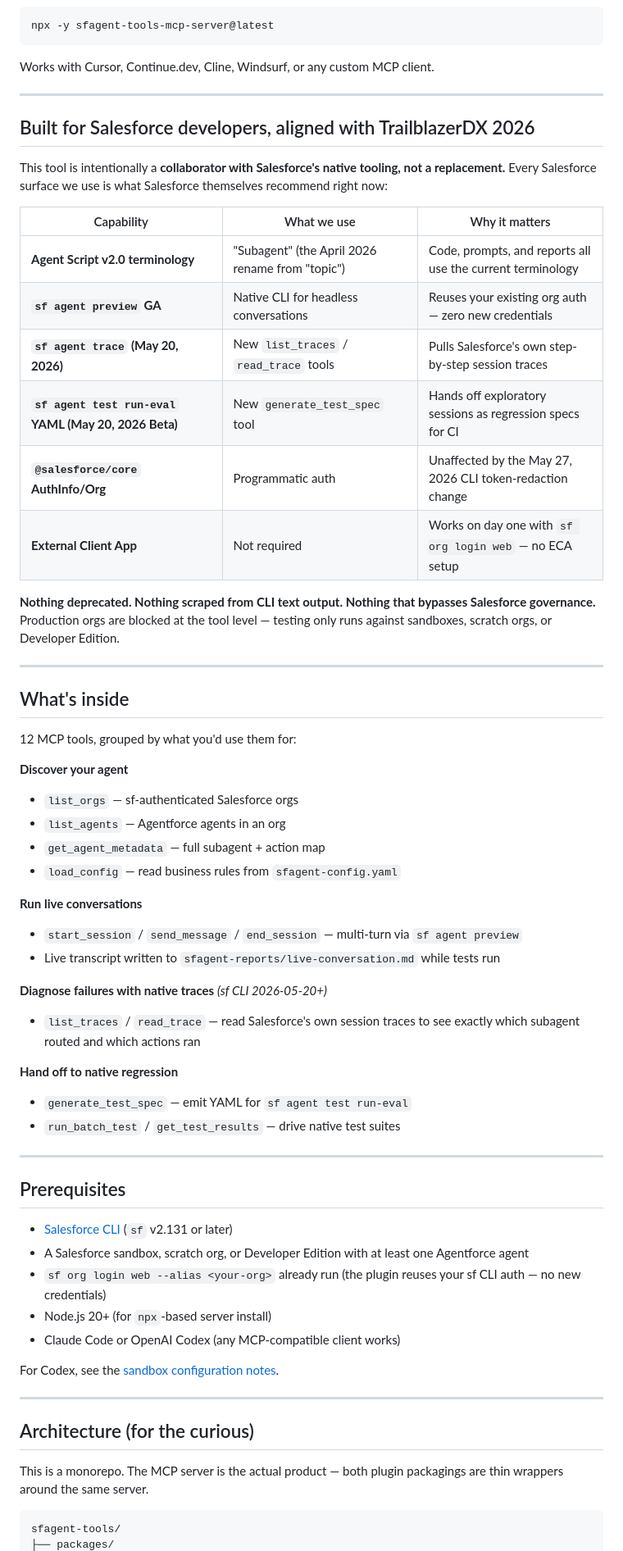
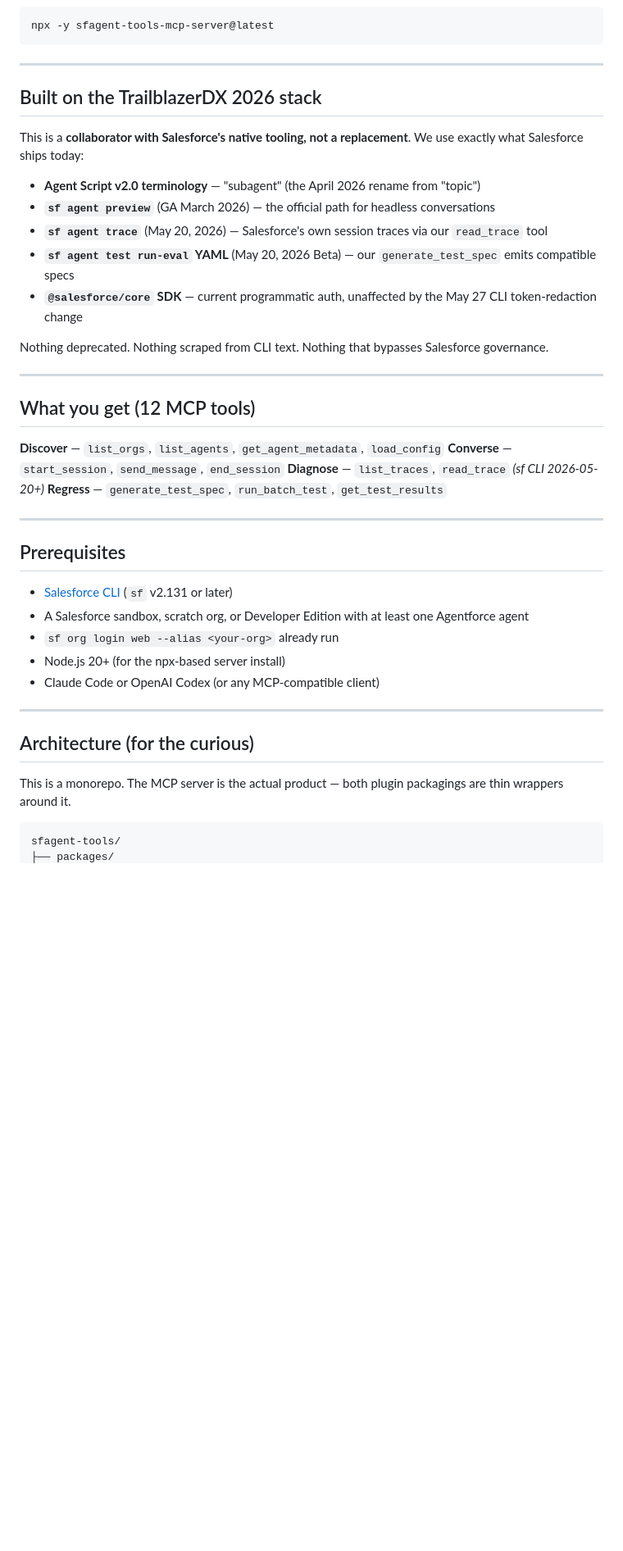
Before and after one commit to lucianostraga/sfagent-tools, a Markdown page: README.md, the part around one of its changes. Shown at 82% size. GitHub-like rendering; blank space fills up the shorter version.

````diff
--- a/README.md
+++ b/README.md
@@ -68,47 +81,28 @@ Or install the full Codex plugin (skills + marketplace metadata) — see [packag
 npx -y sfagent-tools-mcp-server@latest
 ```
 
-Works with Cursor, Continue.dev, Cline, Windsurf, or any custom MCP client.
+---
+
+## Built on the TrailblazerDX 2026 stack
+
+This is a **collaborator with Salesforce's native tooling, not a replacement**. We use exactly what Salesforce ships today:
+
+- **Agent Script v2.0 terminology** — "subagent" (the April 2026 rename from "topic")
+- **`sf agent preview`** (GA March 2026) — the official path for headless conversations
+- **`sf agent trace`** (May 20, 2026) — Salesforce's own session traces via our `read_trace` tool
+- **`sf agent test run-eval` YAML** (May 20, 2026 Beta) — our `generate_test_spec` emits compatible specs
+- **`@salesforce/core` SDK** — current programmatic auth, unaffected by the May 27 CLI token-redaction change
+
+Nothing deprecated. Nothing scraped from CLI text. Nothing that bypasses Salesforce governance.
 
 ---
 
-## Built for Salesforce developers, aligned with TrailblazerDX 2026
+## What you get (12 MCP tools)
 
-This tool is intentionally a **collaborator with Salesforce's native tooling, not a replacement.** Every Salesforce surface we use is what Salesforce themselves recommend right now:
-
-| Capability | What we use | Why it matters |
-|---|---|---|
-| **Agent Script v2.0 terminology** | "Subagent" (the April 2026 rename from "topic") | Code, prompts, and reports all use the current terminology |
-| **`sf agent preview` GA** | Native CLI for headless conversations | Reuses your existing org auth — zero new credentials |
-| **`sf agent trace` (May 20, 2026)** | New `list_traces` / `read_trace` tools | Pulls Salesforce's own step-by-step session traces |
-| **`sf agent test run-eval` YAML (May 20, 2026 Beta)** | New `generate_test_spec` tool | Hands off exploratory sessions as regression specs for CI |
-| **`@salesforce/core` AuthInfo/Org** | Programmatic auth | Unaffected by the May 27, 2026 CLI token-redaction change |
-| **External Client App** | Not required | Works on day one with `sf org login web` — no ECA setup |
-
-**Nothing deprecated. Nothing scraped from CLI text output. Nothing that bypasses Salesforce governance.** Production orgs are blocked at the tool level — testing only runs against sandboxes, scratch orgs, or Developer Edition.
-
----
-
-## What's inside
-
-12 MCP tools, grouped by what you'd use them for:
-
-**Discover your agent**
-- `list_orgs` — sf-authenticated Salesforce orgs
-- `list_agents` — Agentforce agents in an org
-- `get_agent_metadata` — full subagent + action map
-- `load_config` — read business rules from `sfagent-config.yaml`
-
-**Run live conversations**
-- `start_session` / `send_message` / `end_session` — multi-turn via `sf agent preview`
-- Live transcript written to `sfagent-reports/live-conversation.md` while tests run
-
-**Diagnose failures with native traces** *(sf CLI 2026-05-20+)*
-- `list_traces` / `read_trace` — read Salesforce's own session traces to see exactly which subagent routed and which actions ran
-
-**Hand off to native regression**
-- `generate_test_spec` — emit YAML for `sf agent test run-eval`
-- `run_batch_test` / `get_test_results` — drive native test suites
+**Discover** — `list_orgs`, `list_agents`, `get_agent_metadata`, `load_config`
+**Converse** — `start_session`, `send_message`, `end_session`
+**Diagnose** — `list_traces`, `read_trace` *(sf CLI 2026-05-20+)*
+**Regress** — `generate_test_spec`, `run_batch_test`, `get_test_results`
 
 ---
 
@@ -116,17 +110,15 @@ This tool is intentionally a **collaborator with Salesforce's native tooling, no
 
 - [Salesforce CLI](https://developer.salesforce.com/tools/sfdxcli) (`sf` v2.131 or later)
 - A Salesforce sandbox, scratch org, or Developer Edition with at least one Agentforce agent
-- `sf org login web --alias <your-org>` already run (the plugin reuses your sf CLI auth — no new credentials)
-- Node.js 20+ (for `npx`-based server install)
-- Claude Code or OpenAI Codex (any MCP-compatible client works)
-
-For Codex, see the [sandbox configuration notes](packages/codex-plugin/README.md#sandbox-configuration-important).
+- `sf org login web --alias <your-org>` already run
+- Node.js 20+ (for the npx-based server install)
+- Claude Code or OpenAI Codex (or any MCP-compatible client)
 
 ---
 
 ## Architecture (for the curious)
 
-This is a monorepo. The MCP server is the actual product — both plugin packagings are thin wrappers around the same server.
+This is a monorepo. The MCP server is the actual product — both plugin packagings are thin wrappers around it.
 
 ```
 sfagent-tools/
````
Also changed, not shown: other parts of README.md (+52 -39 lines).
